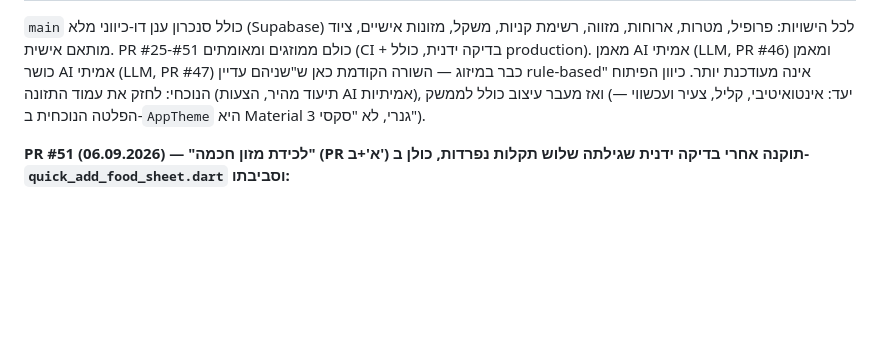
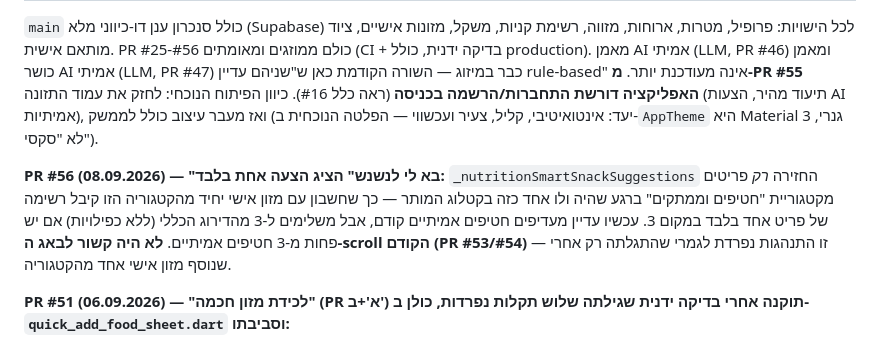
Before and after one commit to shmulik33-star/healthy-lifestyle-app, a Markdown page: CLAUDE.md, the part around one of its changes. GitHub-like rendering; blank space fills up the shorter version.

Commit message:
Update CLAUDE.md: PR #55 login gate and #56 snack top-up fix
Co-Authored-By: Claude Sonnet 5 <noreply@anthropic.com>
Claude-Session: https://claude.ai/code/session_019VnUodcFxJUNzZdRwTz8pR

```diff
--- a/CLAUDE.md
+++ b/CLAUDE.md
@@ -9,11 +9,19 @@
 
 `main` כולל סנכרון ענן דו-כיווני מלא (Supabase) לכל הישויות: פרופיל, מטרות, ארוחות,
-מזווה, רשימת קניות, משקל, מזונות אישיים, ציוד מותאם אישית. PR #25-#51 כולם ממוזגים
+מזווה, רשימת קניות, משקל, מזונות אישיים, ציוד מותאם אישית. PR #25-#56 כולם ממוזגים
 ומאומתים (CI + בדיקה ידנית, כולל production). מאמן AI אמיתי (LLM, PR #46) ומאמן כושר
 AI אמיתי (LLM, PR #47) כבר במיזוג — השורה הקודמת כאן ש"שניהם עדיין rule-based" אינה
-מעודכנת יותר. כיוון הפיתוח הנוכחי: לחזק את עמוד התזונה (תיעוד מהיר, הצעות AI
-אמיתיות), ואז מעבר עיצוב כולל לממשק (יעד: אינטואיטיבי, קליל, צעיר ועכשווי — הפלטה
-הנוכחית ב-`AppTheme` היא Material 3 גנרי, לא "סקסי").
+מעודכנת יותר. **מ-PR #55 האפליקציה דורשת התחברות/הרשמה בכניסה** (ראה כלל #16). כיוון
+הפיתוח הנוכחי: לחזק את עמוד התזונה (תיעוד מהיר, הצעות AI אמיתיות), ואז מעבר עיצוב
+כולל לממשק (יעד: אינטואיטיבי, קליל, צעיר ועכשווי — הפלטה הנוכחית ב-`AppTheme` היא
+Material 3 גנרי, לא "סקסי").
+
+**PR #56 (08.09.2026) — "בא לי לנשנש" הציג הצעה אחת בלבד:** `_nutritionSmartSnackSuggestions`
+החזירה *רק* פריטים מקטגוריית "חטיפים וממתקים" ברגע שהיה ולו אחד כזה בקטלוג המותר —
+כך שחשבון עם מזון אישי יחיד מהקטגוריה הזו קיבל רשימה של פריט אחד בלבד במקום 3. עכשיו
+עדיין מעדיפים חטיפים אמיתיים קודם, אבל משלימים ל-3 מהדירוג הכללי (ללא כפילויות) אם
+יש פחות מ-3 חטיפים אמיתיים. **לא היה קשור לבאג ה-scroll הקודם (PR #53/#54)** — זו
+התנהגות נפרדת לגמרי שהתגלתה רק אחרי שנוסף מזון אישי אחד מהקטגוריה.
 
 **PR #51 (06.09.2026) — "לכידת מזון חכמה" (PR א'+ב') תוקנה אחרי בדיקה ידנית שגילתה
 שלוש תקלות נפרדות, כולן ב-`quick_add_food_sheet.dart` וסביבתו:**
```
Also changed, not shown: other parts of CLAUDE.md (+1 -1 lines).
